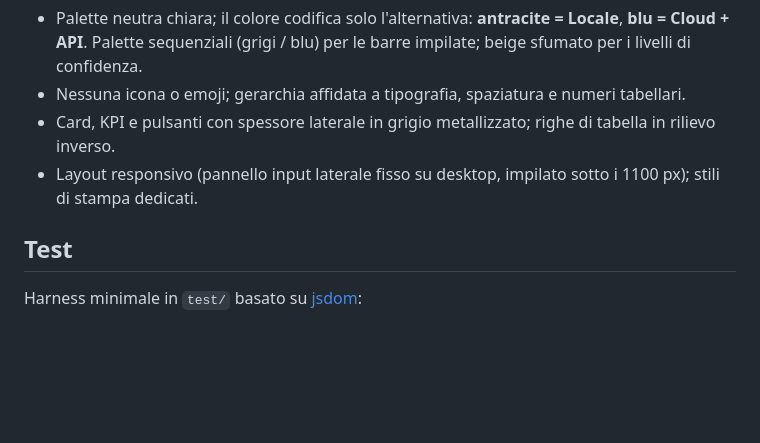
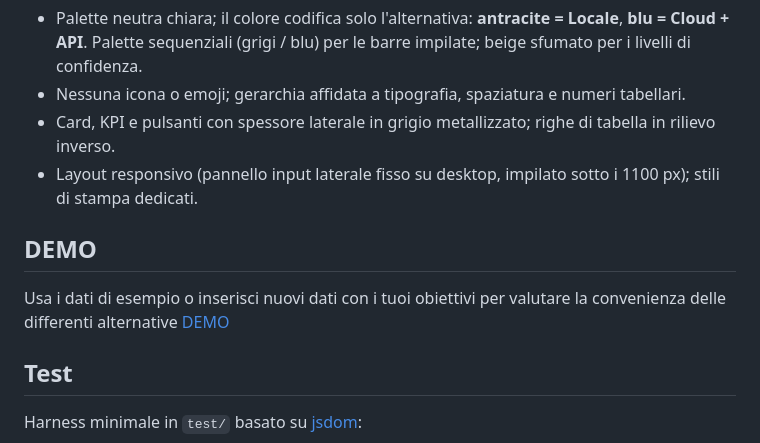
Before and after one commit to EmanueleDeCandia/local-or-cloud-simulator, a Markdown page: README.md, the part around the change. Drawn GitHub-style; blank space fills up the shorter version.

Commit message:
Add demo section to README
Added a demo section with a link to the simulator.

```diff
--- a/README.md
+++ b/README.md
@@ -151,6 +151,11 @@ Ogni elemento grafico ha un tooltip con valore, quota e descrizione; le voci non
 - Card, KPI e pulsanti con spessore laterale in grigio metallizzato; righe di tabella in rilievo inverso.
 - Layout responsivo (pannello input laterale fisso su desktop, impilato sotto i 1100 px); stili di stampa dedicati.
 
+## DEMO
+
+Usa i dati di esempio o inserisci nuovi dati con i tuoi obiettivi per valutare la convenienza delle differenti alternative  [DEMO](https://simulator-cloud.netlify.app/)
+
+
 ## Test
 
 Harness minimale in `test/` basato su [jsdom](https://github.com/jsdom/jsdom):
```
